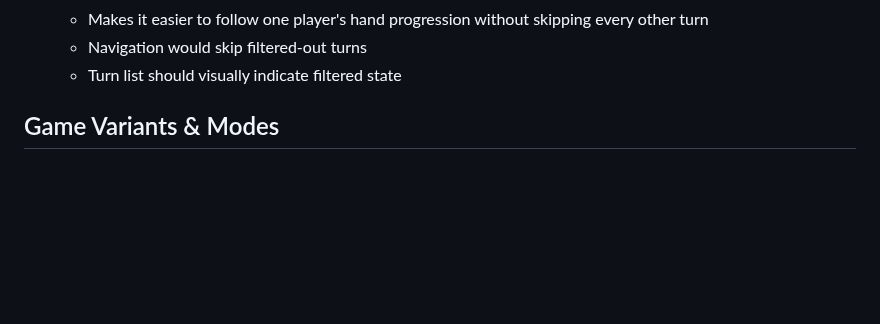
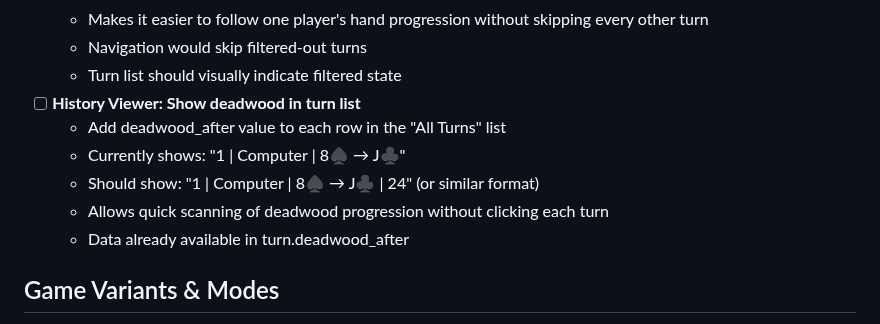
Before and after one commit to grahamsinger/gin-rummy, a Markdown page: TODO.md, the part around the change. Drawn GitHub-style; blank space fills up the shorter version.

Commit message:
Add TODO: show deadwood in replay turn list

```diff
--- a/TODO.md
+++ b/TODO.md
@@ -235,6 +235,12 @@ uv run gin-simulate --ai1-type learning --ai1-model models/learning_ai.pt --ai2-
   - Makes it easier to follow one player's hand progression without skipping every other turn
   - Navigation would skip filtered-out turns
   - Turn list should visually indicate filtered state
+- [ ] **History Viewer: Show deadwood in turn list**
+  - Add deadwood_after value to each row in the "All Turns" list
+  - Currently shows: "1 | Computer | 8♠ → J♣"
+  - Should show: "1 | Computer | 8♠ → J♣ | 24" (or similar format)
+  - Allows quick scanning of deadwood progression without clicking each turn
+  - Data already available in turn.deadwood_after
 
 ## Game Variants & Modes
 - [x] **Oklahoma Gin / Match Play Format** (COMPLETED)
```
